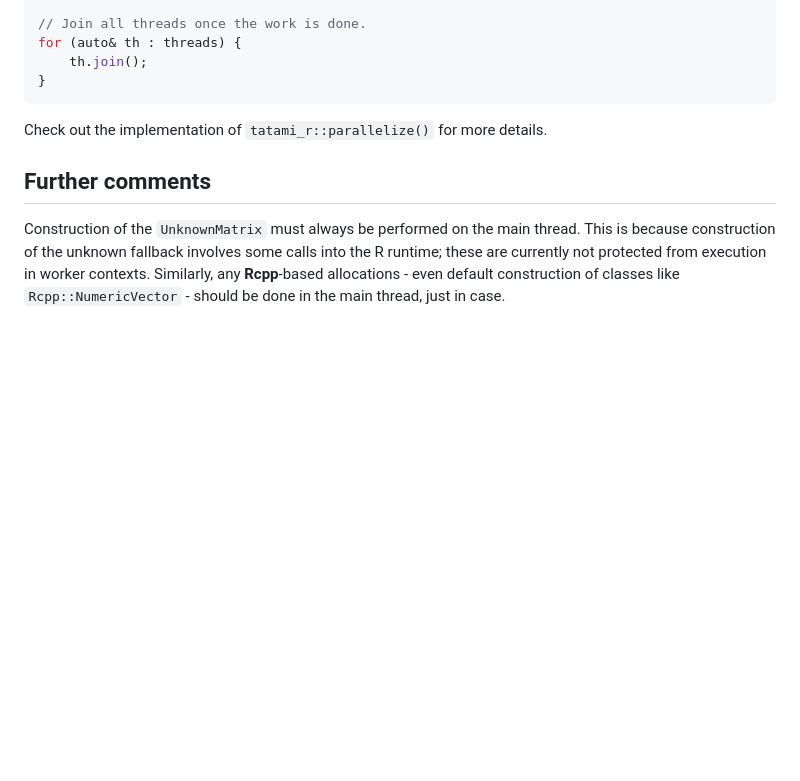
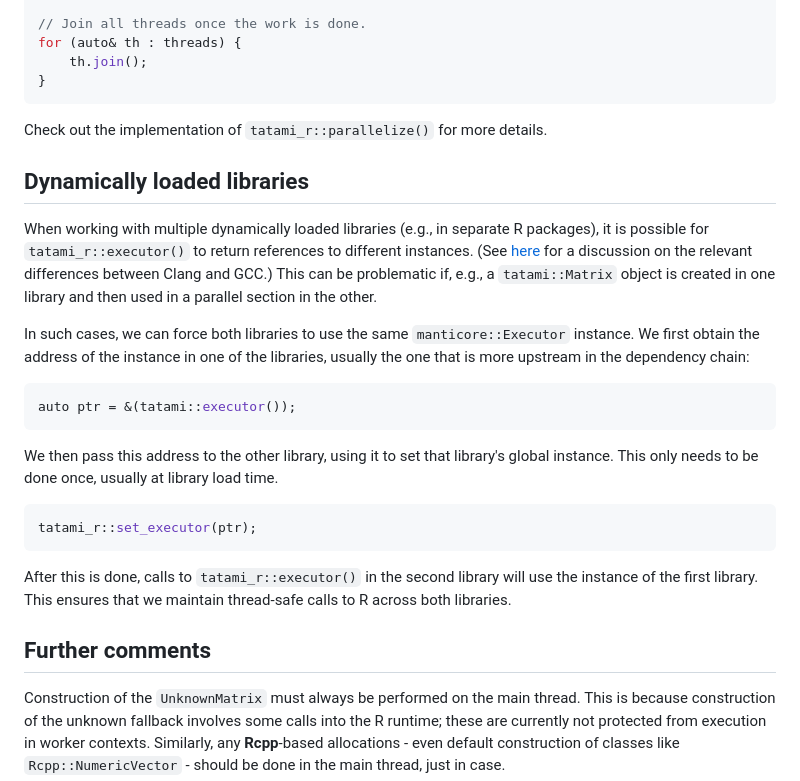
Before and after one commit to tatami-inc/tatami_r, a Markdown page: docs/parallel.md, the part around the change. Drawn GitHub-style; blank space fills up the shorter version.

Commit message:
Describe the use of set_executor() in the parallel docs.

````diff
--- a/docs/parallel.md
+++ b/docs/parallel.md
@@ -116,6 +116,29 @@ for (auto& th : threads) {
 
 Check out the implementation of `tatami_r::parallelize()` for more details.
 
+## Dynamically loaded libraries
+
+When working with multiple dynamically loaded libraries (e.g., in separate R packages), it is possible for `tatami_r::executor()` to return references to different instances.
+(See [here](https://www.reddit.com/r/cpp_questions/comments/a5nhnm/why_is_a_static_function_variable_shared_between/) for a discussion on the relevant differences between Clang and GCC.)
+This can be problematic if, e.g., a `tatami::Matrix` object is created in one library and then used in a parallel section in the other.
+
+In such cases, we can force both libraries to use the same `manticore::Executor` instance.
+We first obtain the address of the instance in one of the libraries, usually the one that is more upstream in the dependency chain:
+
+```cpp
+auto ptr = &(tatami::executor());
+```
+
+We then pass this address to the other library, using it to set that library's global instance.
+This only needs to be done once, usually at library load time.
+
+```cpp
+tatami_r::set_executor(ptr);
+```
+
+After this is done, calls to `tatami_r::executor()` in the second library will use the instance of the first library.
+This ensures that we maintain thread-safe calls to R across both libraries.
+
 ## Further comments
 
 Construction of the `UnknownMatrix` must always be performed on the main thread.
````
